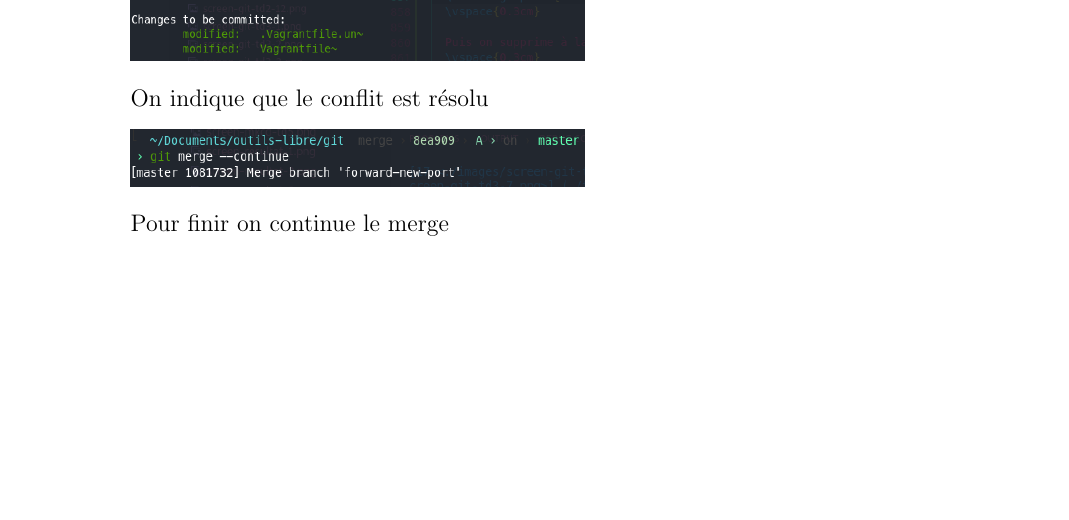
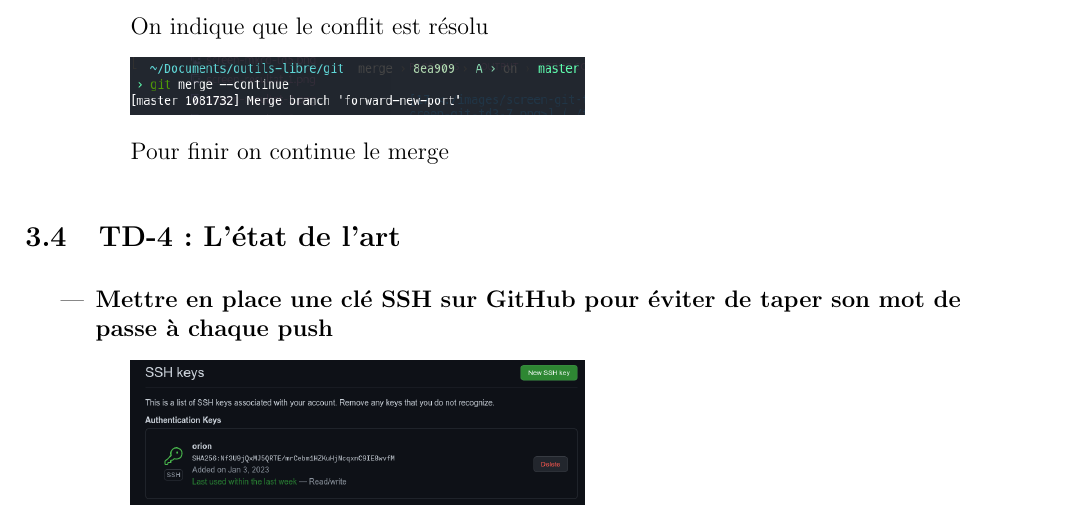
Before and after one commit to theoesb/synth-td-outils-libres, a LaTeX document (td.tex): part of page 17 of 17, cut so that both start at the same text, the shorter picture padded with empty space. Compiled offline with pdfLaTeX.

Commit message:
Ajout de la 1er question du td4

```diff
--- a/td.tex
+++ b/td.tex
@@ -871,5 +871,18 @@ c'est par ailleurs le mode par défaut ce qui me facilite grandement si je dois
 
   Pour finir on continue le merge
 \end{itemize}
+\vspace{0.3cm}
+
+  \subsection{TD-4 : L'état de l'art}
+  \vspace{0.3cm}
+
+\begin{itemize}
+  \item \textbf{Mettre en place une clé SSH sur GitHub pour éviter de taper son mot de passe à chaque push}
+  \vspace{0.3cm}
+
+  \includegraphics[width=8cm]{images/screen-git-td4-1.png}
+\end{itemize}
+
+
 
 \end{document}
```
Also changed, not shown: images/screen-git-td4-1.png (added), 1 other file.
